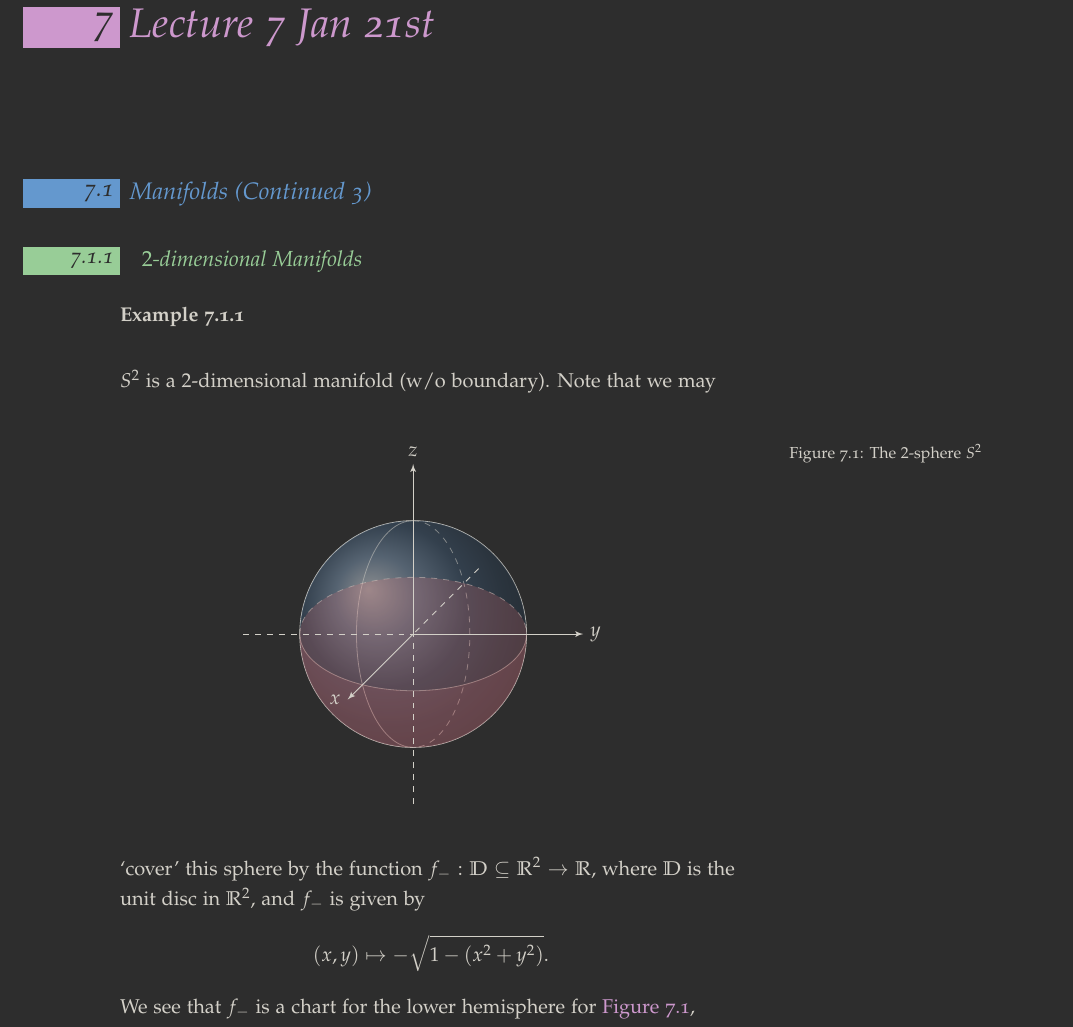
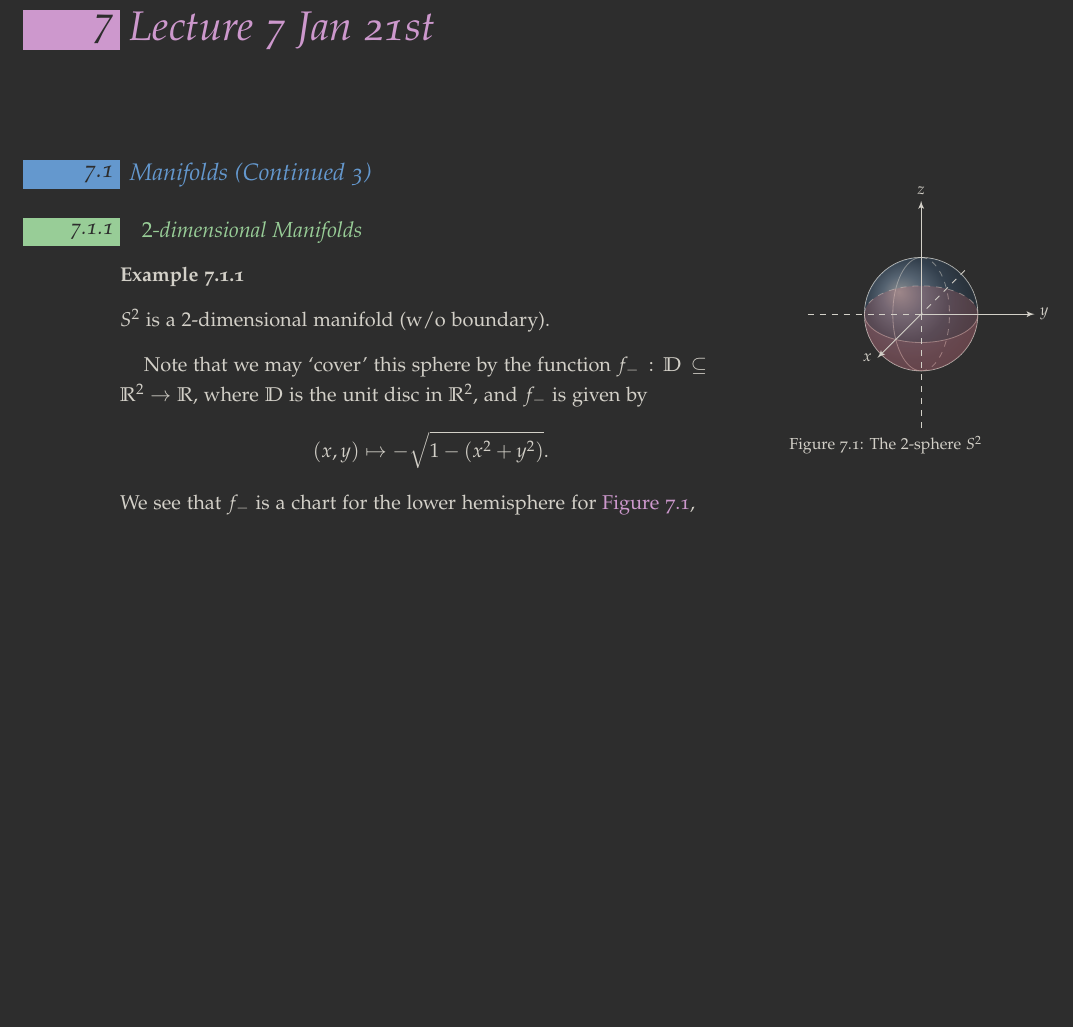
Before and after one commit to japorized/TeX_notes, a LaTeX book (PMATH467/classnotes.tex): part of page 43 of 53, cut so that both start at the same text, the shorter picture padded with empty space. Compiled offline with pdfLaTeX.

Commit message:
update pm467L7 - 2-sphere

```diff
--- a/PMATH467/classnotes.tex
+++ b/PMATH467/classnotes.tex
@@ -1284,30 +1284,31 @@ $G_2 = \left\{ R^k \mmid k \in \mathbb{Z} \right\}$. Thus
 
 \begin{eg}\label{eg:2_sphere_as_a_manifold}
   $S^2$ is a $2$-dimensional manifold (w/o boundary).
-  \begin{figure}[ht]
+  \begin{marginfigure}
     \centering
     \begin{tikzpicture}
-      \draw (0, 0, 0) circle(2);
-      \shade[ball color=be-blue!70!dark,opacity=0.5] (0, 0, 0) circle(2);
-      \draw[opacity=0.5] (-2,0,0) arc (180:360:2 and 1);
-      \draw[dashed,opacity=0.5] (-2,0,0) arc (180:0:2 and 1);
-      \draw[opacity=0.5] (0,2,0) arc (90:270:1 and 2);
-      \draw[dashed,opacity=0.5] (0,2,0) arc (90:-90:1 and 2);
-
-      \fill[color=be-red,opacity=0.3] (-2, 0, 0) arc (180:360:2) -- (2, 0, 0) arc (360:180:2 and 1);
-      \fill[color=be-red,opacity=0.2] (-2, 0, 0) arc (180:0:2 and 1) -- (2, 0, 0) arc (360:180:2 and 1);
+      \pgfmathsetmacro\rad{1};
+      \draw (0, 0, 0) circle(\rad);
+      \shade[ball color=be-blue!70!dark,opacity=0.5] (0, 0, 0) circle(\rad);
+      \draw[opacity=0.5] (-\rad,0,0) arc (180:360:{\rad} and {\rad/2});
+      \draw[dashed,opacity=0.5] (-\rad,0,0) arc (180:0:{\rad} and {\rad/2});
+      \draw[opacity=0.5] (0,\rad,0) arc (90:270:{\rad/2} and \rad);
+      \draw[dashed,opacity=0.5] (0,\rad,0) arc (90:-90:{\rad/2} and \rad);
+
+      \fill[color=be-red,opacity=0.3] (-{\rad}, 0, 0) arc (180:360:{\rad}) -- ({\rad}, 0, 0) arc (360:180:{\rad} and {\rad/2});
+      \fill[color=be-red,opacity=0.2] (-{\rad}, 0, 0) arc (180:0:{\rad} and {\rad/2}) -- ({\rad}, 0, 0) arc (360:180:{\rad} and {\rad/2});
 
       % the axes
-      \draw[dashed] (-3, 0, 0) -- (0, 0, 0);
-      \draw[dashed] (0, -3, 0) -- (0, 0, 0);
-      \draw[dashed] (0, 0, -3) -- (0, 0, 0);
-      \draw[-latex'] (0, 0, 0) -- (3, 0, 0) node[right] {$y$};
-      \draw[-latex'] (0, 0, 0) -- (0, 3, 0) node[above] {$z$};
-      \draw[-latex'] (0, 0, 0) -- (0, 0, 3) node[below,left] {$x$};
+      \draw[dashed] (-2, 0, 0) -- (0, 0, 0);
+      \draw[dashed] (0, -2, 0) -- (0, 0, 0);
+      \draw[dashed] (0, 0, -2) -- (0, 0, 0);
+      \draw[-latex'] (0, 0, 0) -- (2, 0, 0) node[right] {$y$};
+      \draw[-latex'] (0, 0, 0) -- (0, 2, 0) node[above] {$z$};
+      \draw[-latex'] (0, 0, 0) -- (0, 0, 2) node[below,left] {$x$};
     \end{tikzpicture}
     \caption{The $2$-sphere $S^2$}
     \label{fig:the_2_sphere_s_2_}
-  \end{figure}
+  \end{marginfigure}
   Note that we may `cover' this sphere by the function $f_{-} : \mathbb{D} \subseteq \mathbb{R}^2 \to \mathbb{R}$,
   where $\mathbb{D}$ is the unit disc in $\mathbb{R}^2$, and $f_{-}$ is given by
   \begin{equation*}
```
Also changed, not shown: PMATH467/classnotes.pdf.
